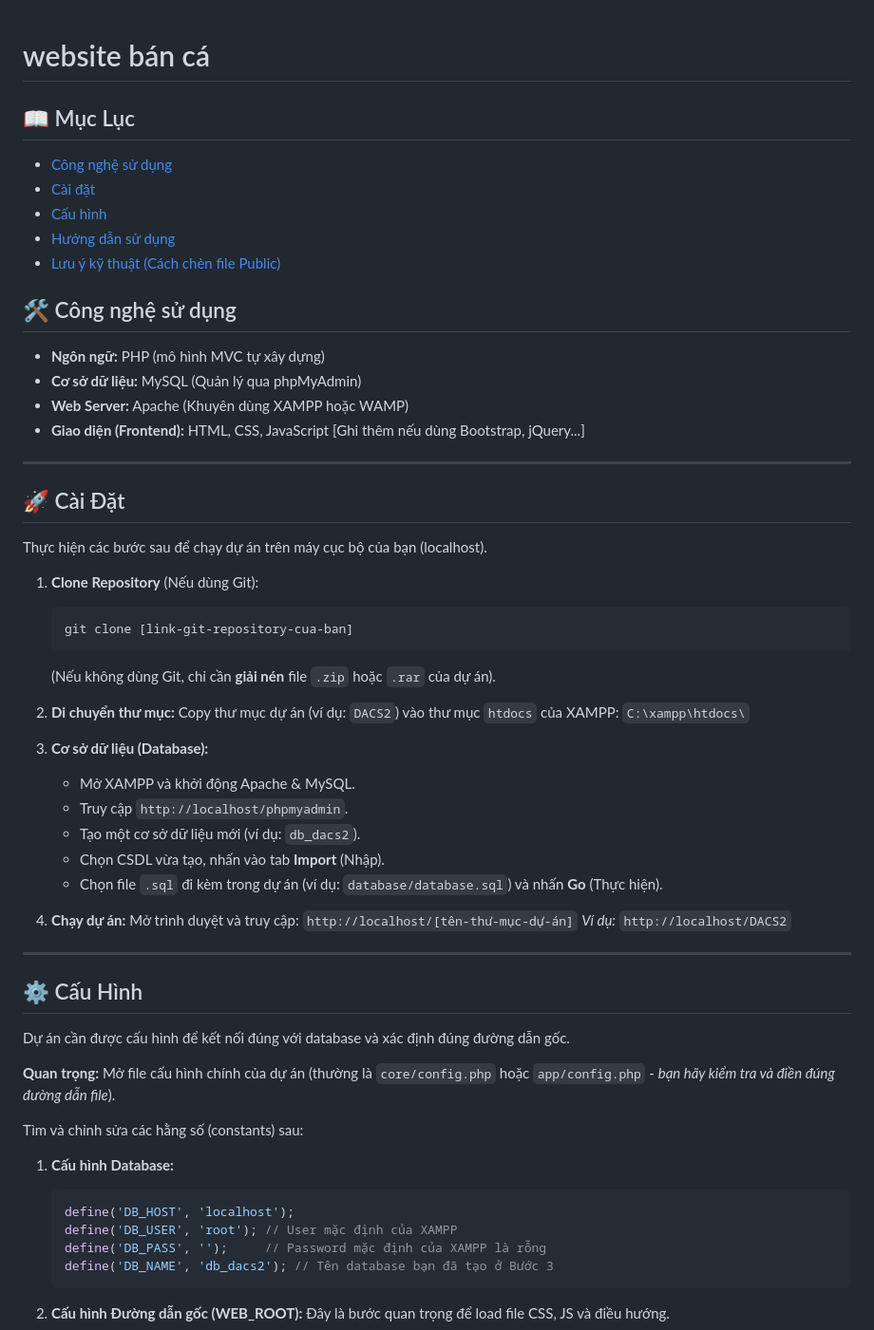
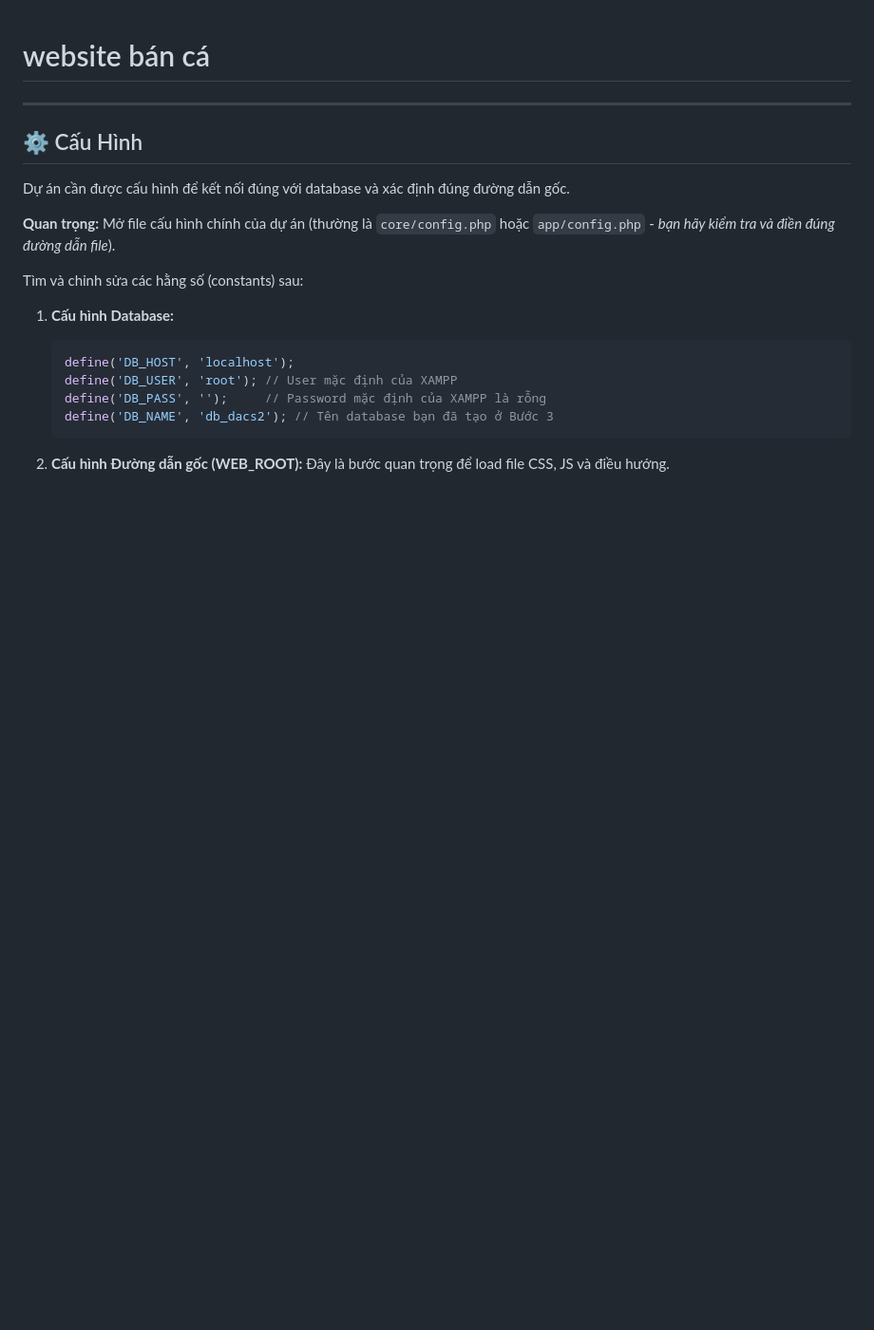
Before and after one commit to tuyetngan-24it/webshopca, a Markdown page: readme.md, the part around the change. Shown at 95% size. GitHub-like rendering; blank space fills up the shorter version.

````diff
--- a/readme.md
+++ b/readme.md
@@ -1,47 +1,6 @@
 # website bán cá
 
 
-## 📖 Mục Lục
-
-* [Công nghệ sử dụng](#-công-nghệ-sử-dụng)
-* [Cài đặt](#-cài-đặt)
-* [Cấu hình](#-cấu-hình)
-* [Hướng dẫn sử dụng](#-hướng-dẫn-sử-dụng)
-* [Lưu ý kỹ thuật (Cách chèn file Public)](#-lưu-ý-kỹ-thuật)
-
-## 🛠️ Công nghệ sử dụng
-
-* **Ngôn ngữ:** PHP (mô hình MVC tự xây dựng)
-* **Cơ sở dữ liệu:** MySQL (Quản lý qua phpMyAdmin)
-* **Web Server:** Apache (Khuyên dùng XAMPP hoặc WAMP)
-* **Giao diện (Frontend):** HTML, CSS, JavaScript [Ghi thêm nếu dùng Bootstrap, jQuery...]
-
----
-
-## 🚀 Cài Đặt
-
-Thực hiện các bước sau để chạy dự án trên máy cục bộ của bạn (localhost).
-
-1.  **Clone Repository** (Nếu dùng Git):
-    ```bash
-    git clone [link-git-repository-cua-ban]
-    ```
-    (Nếu không dùng Git, chỉ cần **giải nén** file `.zip` hoặc `.rar` của dự án).
-
-2.  **Di chuyển thư mục:**
-    Copy thư mục dự án (ví dụ: `DACS2`) vào thư mục `htdocs` của XAMPP:
-    `C:\xampp\htdocs\`
-
-3.  **Cơ sở dữ liệu (Database):**
-    * Mở XAMPP và khởi động Apache & MySQL.
-    * Truy cập `http://localhost/phpmyadmin`.
-    * Tạo một cơ sở dữ liệu mới (ví dụ: `db_dacs2`).
-    * Chọn CSDL vừa tạo, nhấn vào tab **Import** (Nhập).
-    * Chọn file `.sql` đi kèm trong dự án (ví dụ: `database/database.sql`) và nhấn **Go** (Thực hiện).
-
-4.  **Chạy dự án:**
-    Mở trình duyệt và truy cập: `http://localhost/[tên-thư-mục-dự-án]`
-    *Ví dụ:* `http://localhost/DACS2`
 
 ---
 
````
